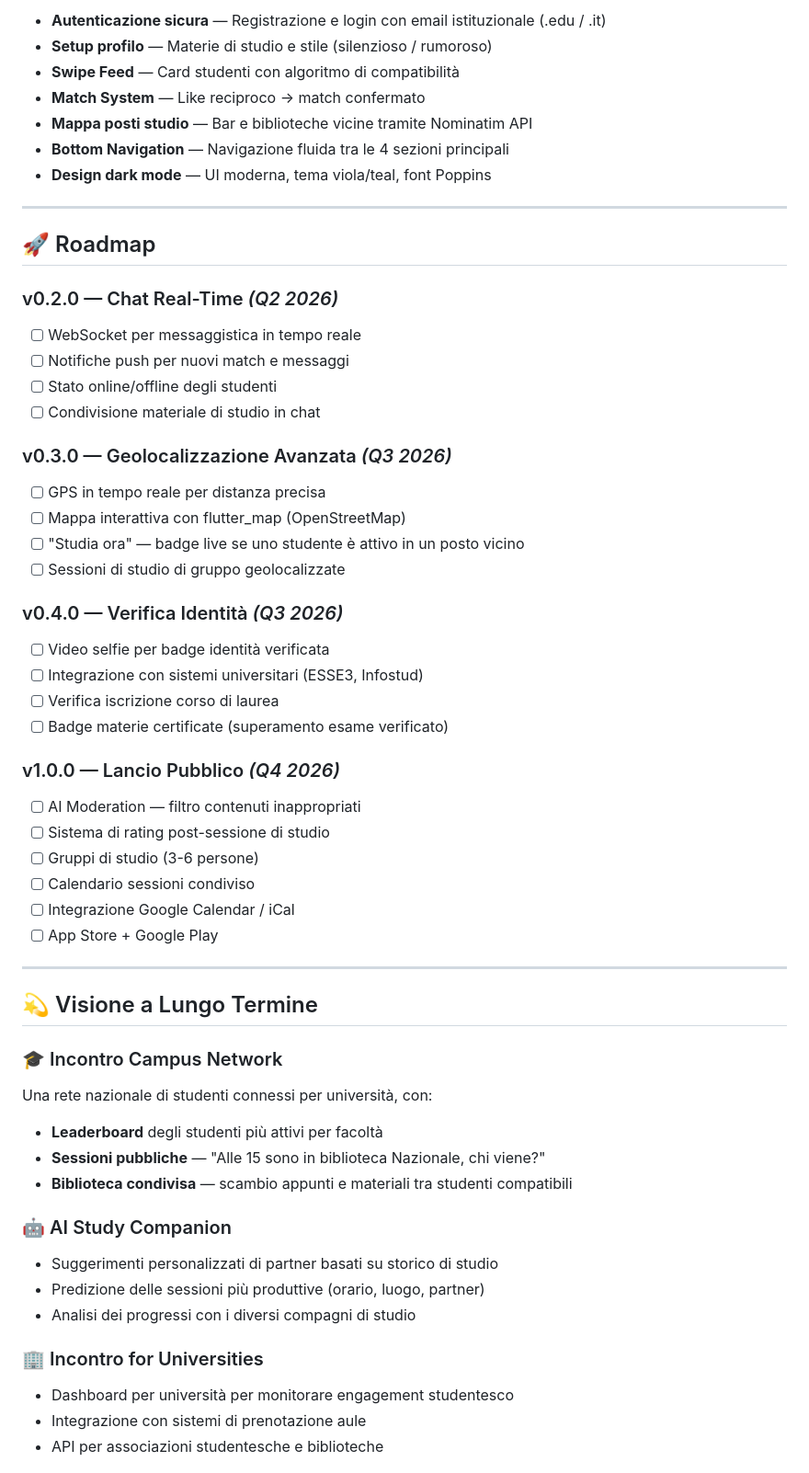
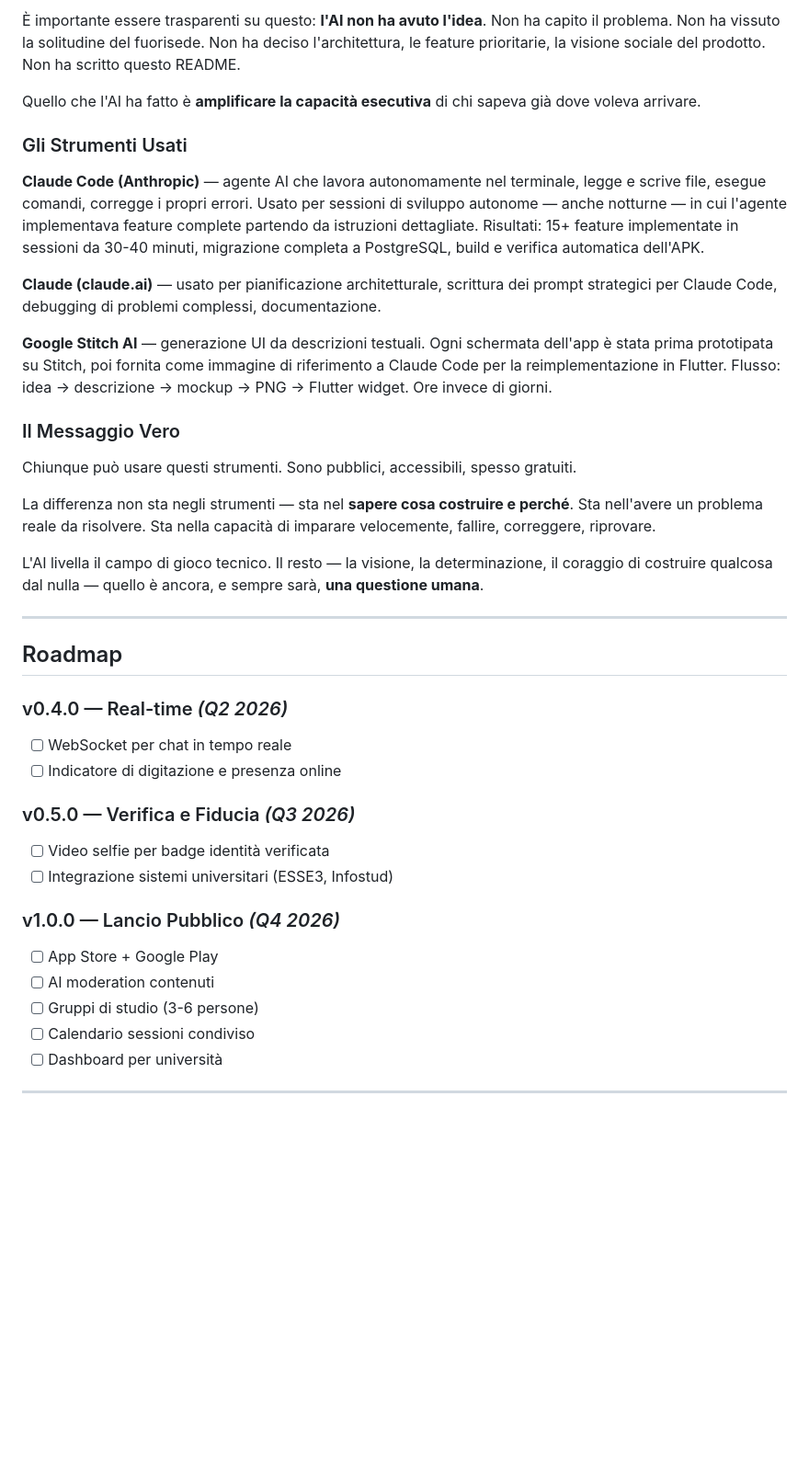
Before and after one commit to TacoengineerIT/incontro, a Markdown page: README.md, the part around one of its changes. Shown at 92% size. GitHub-like rendering; blank space fills up the shorter version.

Commit message:
docs: mission-driven README - visione sociale, AI-first development

```diff
--- a/README.md
+++ b/README.md
@@ -87,59 +129,42 @@ incontro/
 
-- **Autenticazione sicura** — Registrazione e login con email istituzionale (.edu / .it)
-- **Setup profilo** — Materie di studio e stile (silenzioso / rumoroso)
-- **Swipe Feed** — Card studenti con algoritmo di compatibilità
-- **Match System** — Like reciproco → match confermato
-- **Mappa posti studio** — Bar e biblioteche vicine tramite Nominatim API
-- **Bottom Navigation** — Navigazione fluida tra le 4 sezioni principali
-- **Design dark mode** — UI moderna, tema viola/teal, font Poppins
+È importante essere trasparenti su questo: **l'AI non ha avuto l'idea**. Non ha capito il problema. Non ha vissuto la solitudine del fuorisede. Non ha deciso l'architettura, le feature prioritarie, la visione sociale del prodotto. Non ha scritto questo README.
+
+Quello che l'AI ha fatto è **amplificare la capacità esecutiva** di chi sapeva già dove voleva arrivare.
+
+### Gli Strumenti Usati
+
+**Claude Code (Anthropic)** — agente AI che lavora autonomamente nel terminale, legge e scrive file, esegue comandi, corregge i propri errori. Usato per sessioni di sviluppo autonome — anche notturne — in cui l'agente implementava feature complete partendo da istruzioni dettagliate. Risultati: 15+ feature implementate in sessioni da 30-40 minuti, migrazione completa a PostgreSQL, build e verifica automatica dell'APK.
+
+**Claude (claude.ai)** — usato per pianificazione architetturale, scrittura dei prompt strategici per Claude Code, debugging di problemi complessi, documentazione.
+
+**Google Stitch AI** — generazione UI da descrizioni testuali. Ogni schermata dell'app è stata prima prototipata su Stitch, poi fornita come immagine di riferimento a Claude Code per la reimplementazione in Flutter. Flusso: idea → descrizione → mockup → PNG → Flutter widget. Ore invece di giorni.
+
+### Il Messaggio Vero
+
+Chiunque può usare questi strumenti. Sono pubblici, accessibili, spesso gratuiti.
+
+La differenza non sta negli strumenti — sta nel **sapere cosa costruire e perché**. Sta nell'avere un problema reale da risolvere. Sta nella capacità di imparare velocemente, fallire, correggere, riprovare.
+
+L'AI livella il campo di gioco tecnico. Il resto — la visione, la determinazione, il coraggio di costruire qualcosa dal nulla — quello è ancora, e sempre sarà, **una questione umana**.
 
 ---
 
-## 🚀 Roadmap
+## Roadmap
 
-### v0.2.0 — Chat Real-Time *(Q2 2026)*
-- [ ] WebSocket per messaggistica in tempo reale
-- [ ] Notifiche push per nuovi match e messaggi
-- [ ] Stato online/offline degli studenti
-- [ ] Condivisione materiale di studio in chat
+### v0.4.0 — Real-time *(Q2 2026)*
+- [ ] WebSocket per chat in tempo reale
+- [ ] Indicatore di digitazione e presenza online
 
-### v0.3.0 — Geolocalizzazione Avanzata *(Q3 2026)*
-- [ ] GPS in tempo reale per distanza precisa
-- [ ] Mappa interattiva con flutter_map (OpenStreetMap)
-- [ ] "Studia ora" — badge live se uno studente è attivo in un posto vicino
-- [ ] Sessioni di studio di gruppo geolocalizzate
-
-### v0.4.0 — Verifica Identità *(Q3 2026)*
+### v0.5.0 — Verifica e Fiducia *(Q3 2026)*
 - [ ] Video selfie per badge identità verificata
-- [ ] Integrazione con sistemi universitari (ESSE3, Infostud)
-- [ ] Verifica iscrizione corso di laurea
-- [ ] Badge materie certificate (superamento esame verificato)
+- [ ] Integrazione sistemi universitari (ESSE3, Infostud)
 
 ### v1.0.0 — Lancio Pubblico *(Q4 2026)*
-- [ ] AI Moderation — filtro contenuti inappropriati
-- [ ] Sistema di rating post-sessione di studio
+- [ ] App Store + Google Play
+- [ ] AI moderation contenuti
 - [ ] Gruppi di studio (3-6 persone)
 - [ ] Calendario sessioni condiviso
-- [ ] Integrazione Google Calendar / iCal
-- [ ] App Store + Google Play
+- [ ] Dashboard per università
 
 ---
 
-## 💫 Visione a Lungo Termine
-
-### 🎓 Incontro Campus Network
-Una rete nazionale di studenti connessi per università, con:
-- **Leaderboard** degli studenti più attivi per facoltà
-- **Sessioni pubbliche** — "Alle 15 sono in biblioteca Nazionale, chi viene?"
-- **Biblioteca condivisa** — scambio appunti e materiali tra studenti compatibili
-
-### 🤖 AI Study Companion
-- Suggerimenti personalizzati di partner basati su storico di studio
-- Predizione delle sessioni più produttive (orario, luogo, partner)
-- Analisi dei progressi con i diversi compagni di studio
-
-### 🏢 Incontro for Universities
-- Dashboard per università per monitorare engagement studentesco
-- Integrazione con sistemi di prenotazione aule
-- API per associazioni studentesche e biblioteche
-
```
Also changed, not shown: other parts of README.md (+108 -145 lines).
